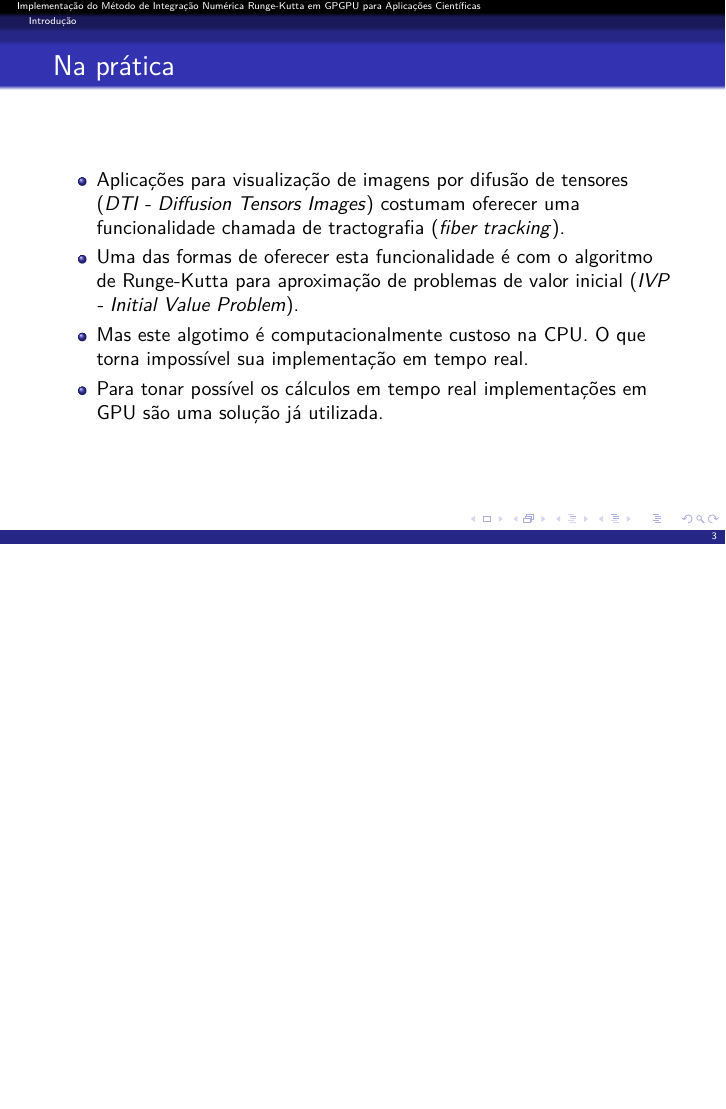
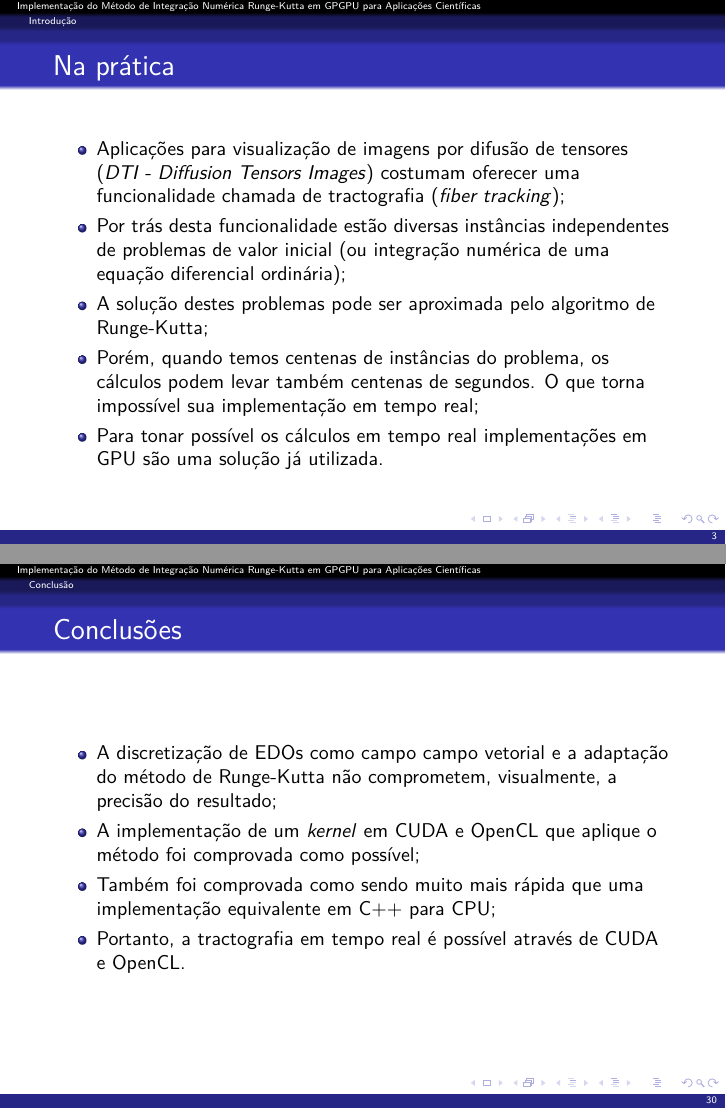
Before and after one commit to rafamanzo/runge-kutta-doc, LaTeX slides (apresentacao/apresentacao.tex): page 3 of 29 before the commit and pages 3 and 30 of 30 after it, the two joined at a grey line, the shorter picture padded with empty space. Compiled offline with pdfLaTeX.

Commit message:
Apresentação com introdução melhorada e conclusão

```diff
--- a/apresentacao/apresentacao.tex
+++ b/apresentacao/apresentacao.tex
@@ -42,9 +42,10 @@
   \frametitle{Na prática}
 
   \begin{itemize}
-    \item Aplicações para visualização de imagens por difusão de tensores (\textit{DTI - Diffusion Tensors Images}) costumam oferecer uma funcionalidade chamada de tractografia (\textit{fiber tracking}).
-    \item Uma das formas de oferecer esta funcionalidade é com o algoritmo de Runge-Kutta para aproximação de problemas de valor inicial (\textit{IVP - Initial Value Problem}).
-    \item Mas este algotimo é computacionalmente custoso na CPU. O que torna impossível sua implementação em tempo real.
+    \item Aplicações para visualização de imagens por difusão de tensores (\textit{DTI - Diffusion Tensors Images}) costumam oferecer uma funcionalidade chamada de tractografia (\textit{fiber tracking});
+    \item Por trás desta funcionalidade estão diversas instâncias independentes de problemas de valor inicial (ou integração numérica de uma equação diferencial ordinária);
+    \item A solução destes problemas pode ser aproximada pelo algoritmo de Runge-Kutta;
+    \item Porém, quando temos centenas de instâncias do problema, os cálculos podem levar também centenas de segundos. O que torna impossível sua implementação em tempo real;
     \item Para tonar possível os cálculos em tempo real implementações em GPU são uma solução já utilizada.
   \end{itemize}
 
@@ -400,6 +401,19 @@
       \caption{Visualização através da implementação com a biblioteca VTK para um campo 32x32x32 representando a intersecção de duas hélices, com pontos iniciais na base de uma das hélices. Esta biblioteca permite facilmente visualizar o resultado (em vermelho) e os vetores do campo (em azul)}
     \end{center}
   \end{figure}
+\end{frame}
 
+\section{Conclusão}
+\begin{frame}
+  \frametitle{Conclusões}
+  \framesubtitle{}
+
+  \begin{itemize}
+    \item A discretização de EDOs como campo campo vetorial e a adaptação do método de Runge-Kutta não comprometem, visualmente, a precisão do resultado;
+    \item A implementação de um \textit{kernel} em CUDA e OpenCL que aplique o método foi comprovada como possível;
+    \item Também foi comprovada como sendo muito mais rápida que uma implementação equivalente em C++ para CPU;
+    \item Portanto, a tractografia em tempo real é possível através de CUDA e OpenCL.
+  \end{itemize}
 \end{frame}
+
 \end{document}
```
